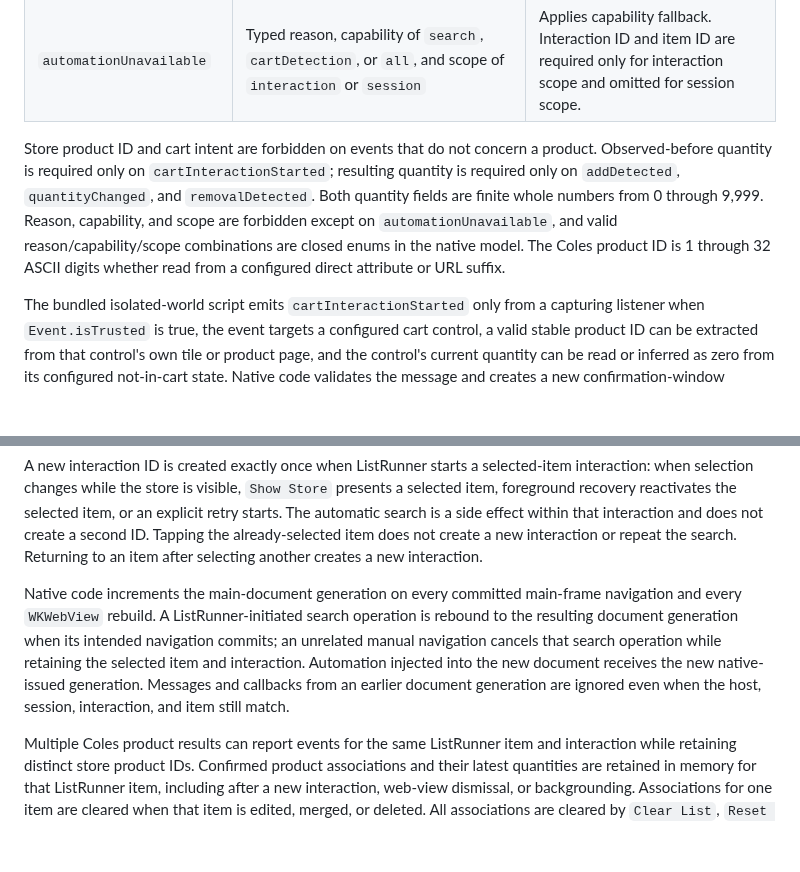
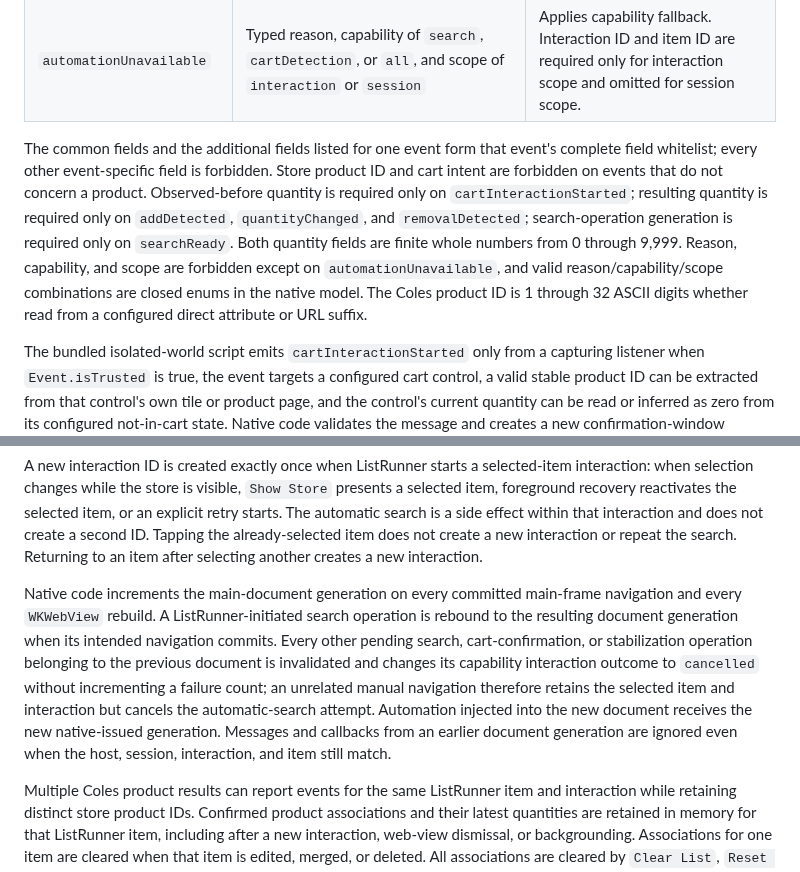
Before and after one commit to adriangith/listrunner, a Markdown page: plan.md, 2 parts joined by grey strips. Drawn GitHub-style; blank space fills up the shorter version.

```diff
--- a/plan.md
+++ b/plan.md
@@ -287,13 +287,13 @@ The MVP bridge contract is:
 | `searchReady` | Interaction ID, item ID, and search-operation generation | Completes only the matching active automatic-search operation and never changes item status. |
 | `automationUnavailable` | Typed reason, capability of `search`, `cartDetection`, or `all`, and scope of `interaction` or `session` | Applies capability fallback. Interaction ID and item ID are required only for interaction scope and omitted for session scope. |
 
-Store product ID and cart intent are forbidden on events that do not concern a product. Observed-before quantity is required only on `cartInteractionStarted`; resulting quantity is required only on `addDetected`, `quantityChanged`, and `removalDetected`. Both quantity fields are finite whole numbers from 0 through 9,999. Reason, capability, and scope are forbidden except on `automationUnavailable`, and valid reason/capability/scope combinations are closed enums in the native model. The Coles product ID is 1 through 32 ASCII digits whether read from a configured direct attribute or URL suffix.
+The common fields and the additional fields listed for one event form that event's complete field whitelist; every other event-specific field is forbidden. Store product ID and cart intent are forbidden on events that do not concern a product. Observed-before quantity is required only on `cartInteractionStarted`; resulting quantity is required only on `addDetected`, `quantityChanged`, and `removalDetected`; search-operation generation is required only on `searchReady`. Both quantity fields are finite whole numbers from 0 through 9,999. Reason, capability, and scope are forbidden except on `automationUnavailable`, and valid reason/capability/scope combinations are closed enums in the native model. The Coles product ID is 1 through 32 ASCII digits whether read from a configured direct attribute or URL suffix.
 
 The bundled isolated-world script emits `cartInteractionStarted` only from a capturing listener when `Event.isTrusted` is true, the event targets a configured cart control, a valid stable product ID can be extracted from that control's own tile or product page, and the control's current quantity can be read or inferred as zero from its configured not-in-cart state. Native code validates the message and creates a new confirmation-window generation keyed by session ID, interaction ID, document generation, item ID, and product ID while retaining the reported before quantity for delta validation and Undo provenance. A later cart observation can transition state only if all keys still match and it arrives before the monotonic-clock deadline. The page cannot arm a window by dispatching a synthetic DOM event because synthetic events have `isTrusted == false`; native code does not treat the page-reported URL or product ID as proof of origin.
 
 A new interaction ID is created exactly once when ListRunner starts a selected-item interaction: when selection changes while the store is visible, `Show Store` presents a selected item, foreground recovery reactivates the selected item, or an explicit retry starts. The automatic search is a side effect within that interaction and does not create a second ID. Tapping the already-selected item does not create a new interaction or repeat the search. Returning to an item after selecting another creates a new interaction.
 
-Native code increments the main-document generation on every committed main-frame navigation and every `WKWebView` rebuild. A ListRunner-initiated search operation is rebound to the resulting document generation when its intended navigation commits; an unrelated manual navigation cancels that search operation while retaining the selected item and interaction. Automation injected into the new document receives the new native-issued generation. Messages and callbacks from an earlier document generation are ignored even when the host, session, interaction, and item still match.
+Native code increments the main-document generation on every committed main-frame navigation and every `WKWebView` rebuild. A ListRunner-initiated search operation is rebound to the resulting document generation when its intended navigation commits. Every other pending search, cart-confirmation, or stabilization operation belonging to the previous document is invalidated and changes its capability interaction outcome to `cancelled` without incrementing a failure count; an unrelated manual navigation therefore retains the selected item and interaction but cancels the automatic-search attempt. Automation injected into the new document receives the new native-issued generation. Messages and callbacks from an earlier document generation are ignored even when the host, session, interaction, and item still match.
 
 Multiple Coles product results can report events for the same ListRunner item and interaction while retaining distinct store product IDs. Confirmed product associations and their latest quantities are retained in memory for that ListRunner item, including after a new interaction, web-view dismissal, or backgrounding. Associations for one item are cleared when that item is edited, merged, or deleted. All associations are cleared by `Clear List`, `Reset Coles Session`, or app termination and are not restored on relaunch; persisted ListRunner status remains, and later direct Coles interactions establish fresh associations. Quantity changes caused by cart restoration, page rendering, synchronization, or another source without an armed direct interaction update the observed quantity baseline but do not change ListRunner status.
 
```
Also changed, not shown: other parts of plan.md (+5 -5 lines).
